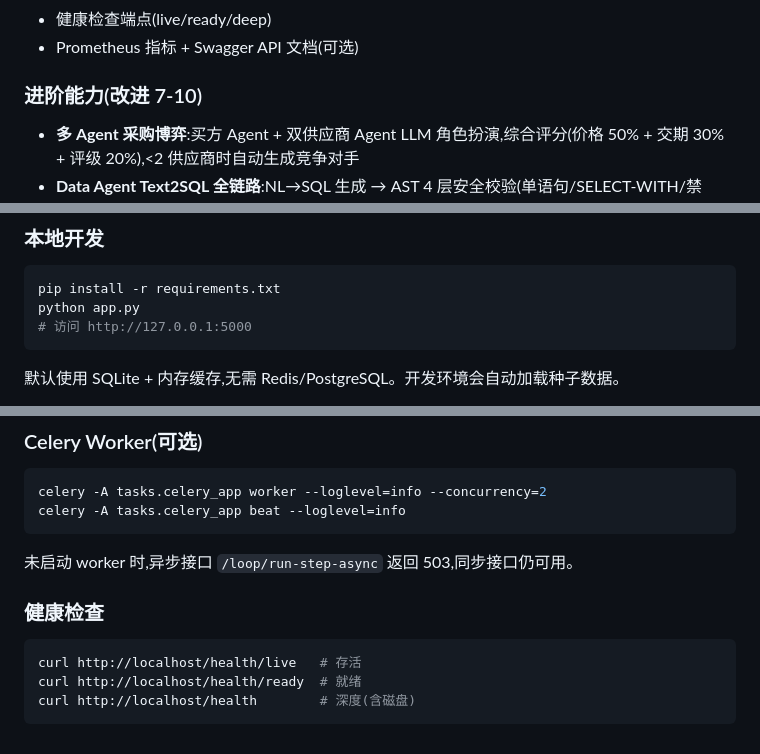
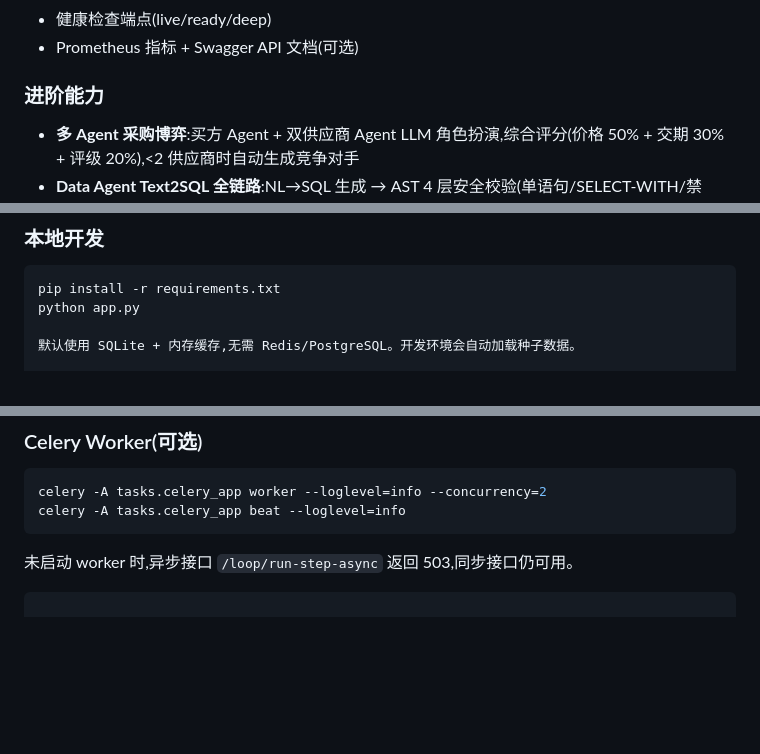
Before and after one commit to cgs123456/intelligent-ops-platform, a Markdown page: README.md, 3 parts joined by grey strips. Drawn GitHub-style; blank space fills up the shorter version.

````diff
--- a/README.md
+++ b/README.md
@@ -37,7 +37,7 @@ RPA / ERP / FDE / AIGC 四层闭环协同的可运行原型系统。通过 AIGC
 - 健康检查端点(live/ready/deep)
 - Prometheus 指标 + Swagger API 文档(可选)
 
-### 进阶能力(改进 7-10)
+### 进阶能力
 
 - **多 Agent 采购博弈**:买方 Agent + 双供应商 Agent LLM 角色扮演,综合评分(价格 50% + 交期 30% + 评级 20%),<2 供应商时自动生成竞争对手
 - **Data Agent Text2SQL 全链路**:NL→SQL 生成 → AST 4 层安全校验(单语句/SELECT-WITH/禁 DDL-DML/表白名单/强制 LIMIT 100)→ 真实执行 → NL 回复
@@ -277,8 +277,6 @@ intelligent-ops-platform/
 ```bash
 pip install -r requirements.txt
 python app.py
-# 访问 http://127.0.0.1:5000
-```
 
 默认使用 SQLite + 内存缓存,无需 Redis/PostgreSQL。开发环境会自动加载种子数据。
 
@@ -563,10 +561,4 @@ celery -A tasks.celery_app beat --loglevel=info
 
 未启动 worker 时,异步接口 `/loop/run-step-async` 返回 503,同步接口仍可用。
 
-### 健康检查
-
-```bash
-curl http://localhost/health/live   # 存活
-curl http://localhost/health/ready  # 就绪
-curl http://localhost/health        # 深度(含磁盘)
 ```
````
